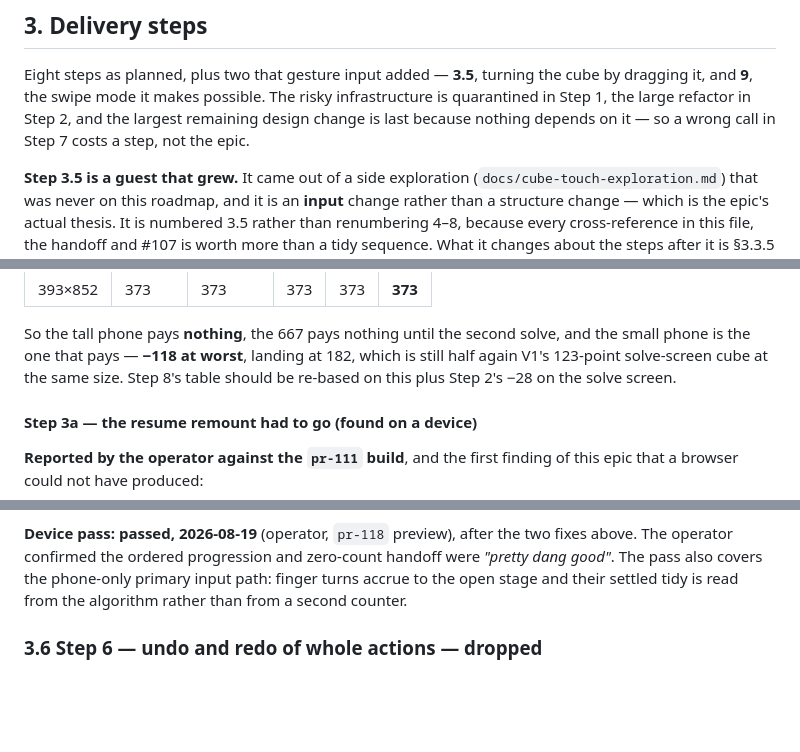
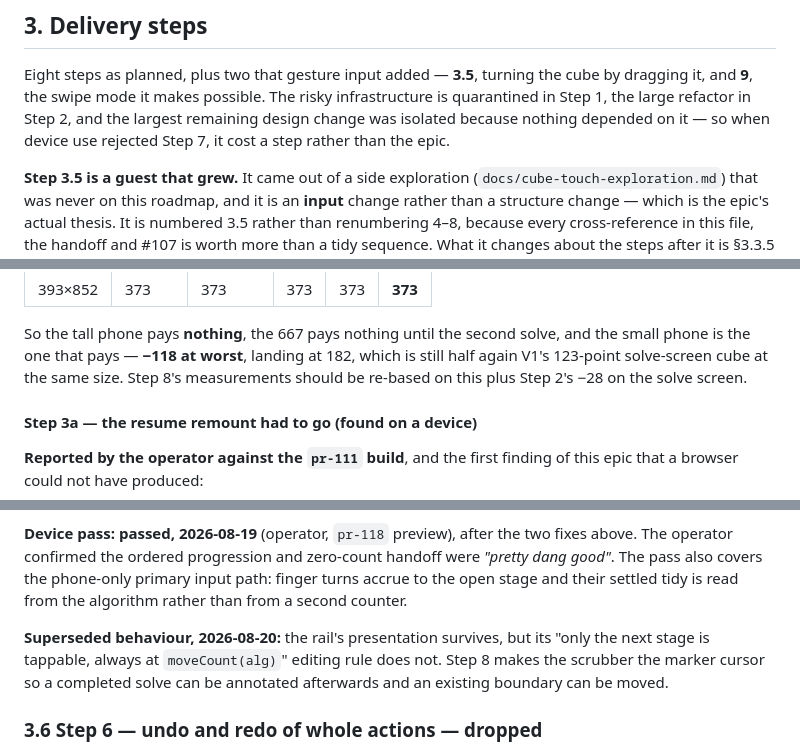
Before and after one commit to mjohnson139/expo-sudoku, a Markdown page: docs/cube-flow-plan.md, 3 parts joined by grey strips. Rendered like a GitHub page; blank space fills up the shorter version.

```diff
--- a/docs/cube-flow-plan.md
+++ b/docs/cube-flow-plan.md
@@ -115,8 +115,8 @@ the bottom of the scramble screen for the list.
 Eight steps as planned, plus two that gesture input added — **3.5**, turning the
 cube by dragging it, and **9**, the swipe mode it makes possible. The risky
 infrastructure is quarantined in Step 1, the large refactor in Step 2, and the
-largest remaining design change is last because nothing depends on it — so a wrong
-call in Step 7 costs a step, not the epic.
+largest remaining design change was isolated because nothing depended on it — so
+when device use rejected Step 7, it cost a step rather than the epic.
 
 **Step 3.5 is a guest that grew.** It came out of a side exploration
 (`docs/cube-touch-exploration.md`) that was never on this roadmap, and it is an
@@ -321,7 +321,7 @@ each viewport, before → after, by how many solves the scramble has:
 So the tall phone pays **nothing**, the 667 pays nothing until the second solve,
 and the small phone is the one that pays — **−118 at worst**, landing at 182,
 which is still half again V1's 123-point solve-screen cube at the same size.
-Step 8's table should be re-based on this plus Step 2's −28 on the solve screen.
+Step 8's measurements should be re-based on this plus Step 2's −28 on the solve screen.
 
 #### Step 3a — the resume remount had to go (found on a device)
 
@@ -741,6 +741,11 @@ handoff were *"pretty dang good"*. The pass also covers the phone-only primary
 input path: finger turns accrue to the open stage and their settled tidy is read
 from the algorithm rather than from a second counter.
 
+**Superseded behaviour, 2026-08-20:** the rail's presentation survives, but its
+"only the next stage is tappable, always at `moveCount(alg)`" editing rule does
+not. Step 8 makes the scrubber the marker cursor so a completed solve can be
+annotated afterwards and an existing boundary can be moved.
+
 ### 3.6 Step 6 — undo and redo of whole actions — dropped
 
 **Dropped 2026-08-19 after device testing PR #119; the PR was closed unmerged.**
```
Also changed, not shown: other parts of docs/cube-flow-plan.md (+121 -107 lines), docs/cube-flow-handoff.md (+77 -66 lines).
